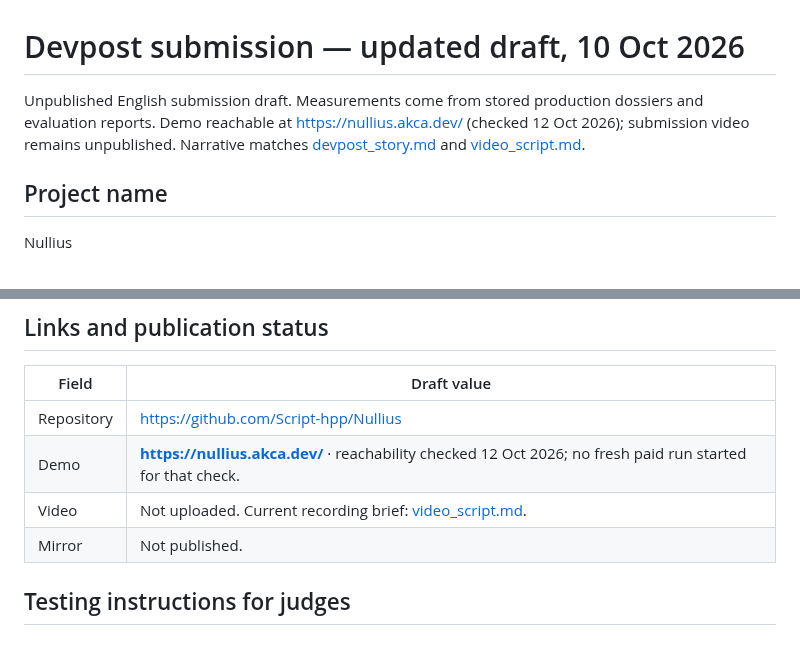
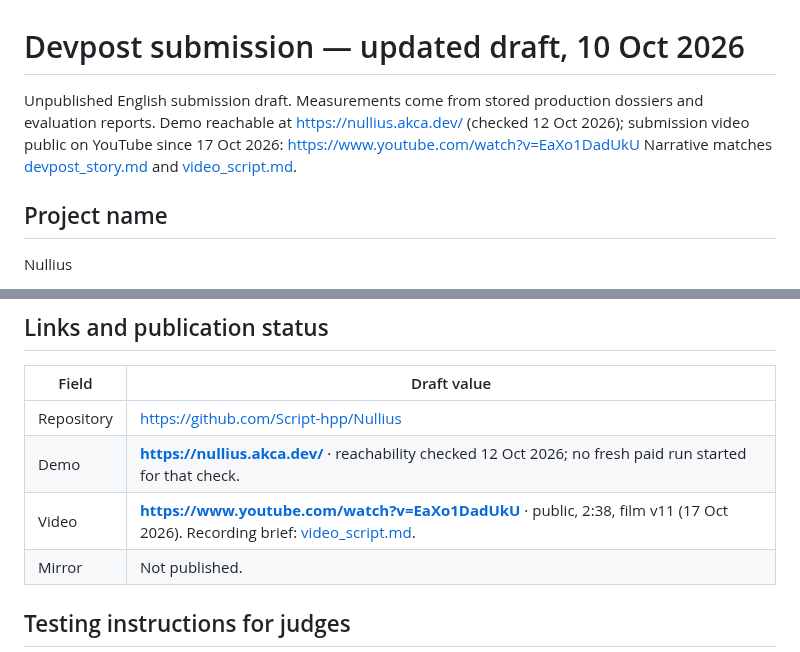
Before and after one commit to Script-hpp/Nullius, a Markdown page: docs/devpost_submission.md, 2 parts joined by grey strips. Rendered like a GitHub page.

```diff
--- a/docs/devpost_submission.md
+++ b/docs/devpost_submission.md
@@ -1,6 +1,6 @@
 # Devpost submission — updated draft, 10 Oct 2026
 
-Unpublished English submission draft. Measurements come from stored production dossiers and evaluation reports. Demo reachable at https://nullius.akca.dev/ (checked 12 Oct 2026); submission video remains unpublished. Narrative matches [devpost_story.md](devpost_story.md) and [video_script.md](video_script.md).
+Unpublished English submission draft. Measurements come from stored production dossiers and evaluation reports. Demo reachable at https://nullius.akca.dev/ (checked 12 Oct 2026); submission video public on YouTube since 17 Oct 2026: https://www.youtube.com/watch?v=EaXo1DadUkU Narrative matches [devpost_story.md](devpost_story.md) and [video_script.md](video_script.md).
 
 ## Project name
 
@@ -81,7 +81,7 @@ Python, FastAPI, NVIDIA Nemotron 3.5 Lightning and Nemotron 3 Super, Nebius Toke
 |---|---|
 | Repository | https://github.com/Script-hpp/Nullius |
 | Demo | **https://nullius.akca.dev/** · reachability checked 12 Oct 2026; no fresh paid run started for that check. |
-| Video | Not uploaded. Current recording brief: [video_script.md](video_script.md). |
+| Video | **https://www.youtube.com/watch?v=EaXo1DadUkU** · public, 2:38, film v11 (17 Oct 2026). Recording brief: [video_script.md](video_script.md). |
 | Mirror | Not published. |
 
 ## Testing instructions for judges
```
Also changed, not shown: README.md (+2 -2 lines).
